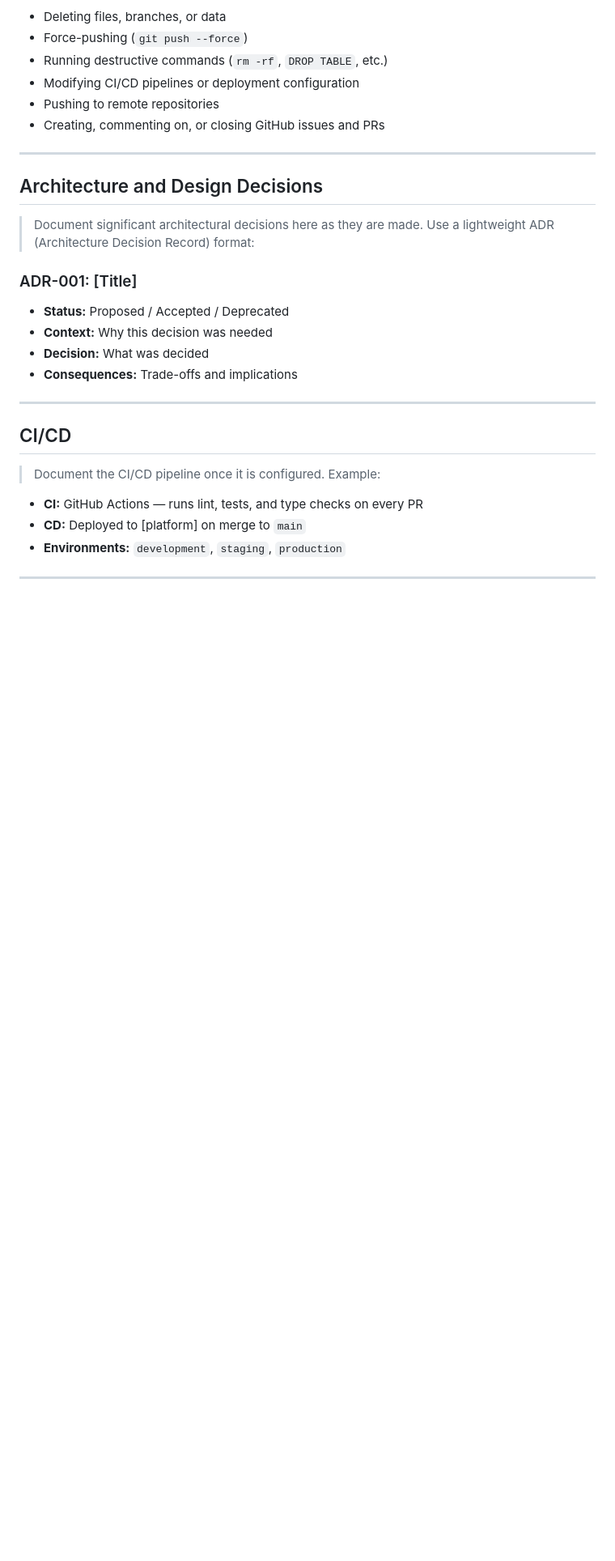
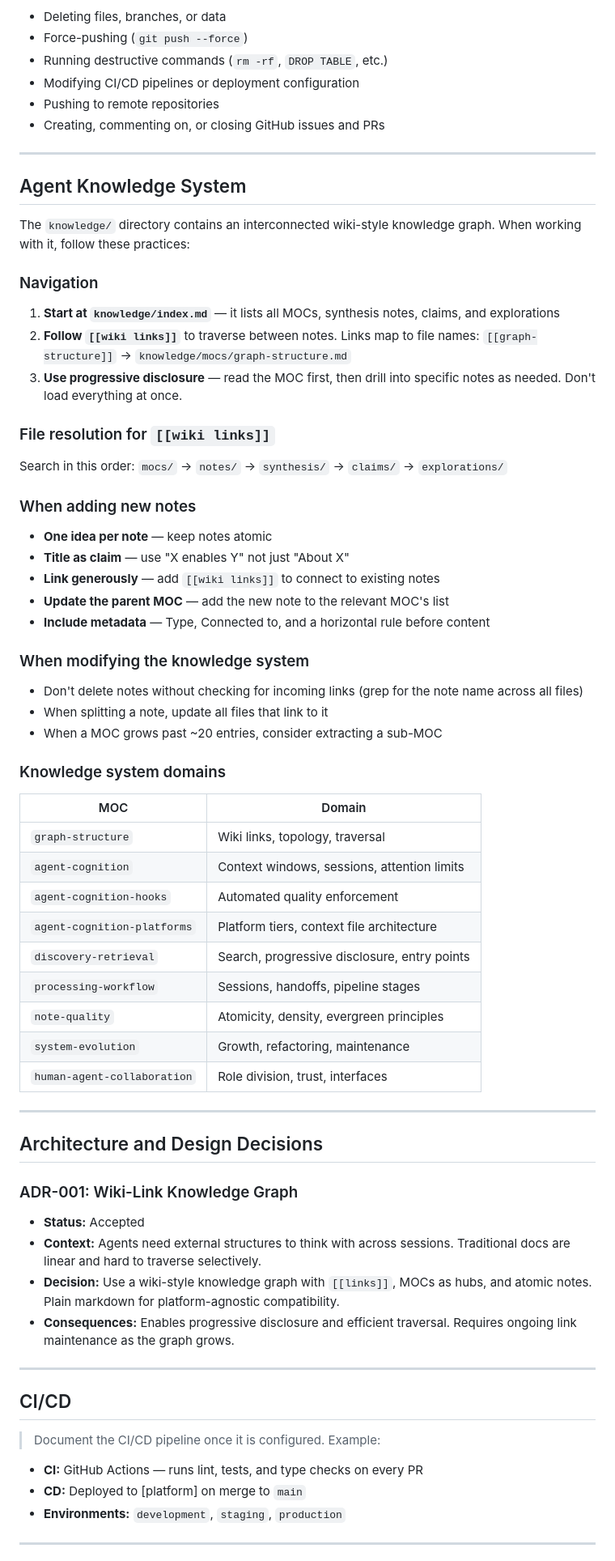
Before and after one commit to tpogg/vibe, a Markdown page: CLAUDE.md, the part around one of its changes. Shown at 81% size. GitHub-like rendering; blank space fills up the shorter version.

Commit message:
docs: integrate knowledge system into CLAUDE.md
Add navigation guide, wiki-link resolution rules, note-writing conventions,
and domain reference table so Claude Code can effectively traverse and
maintain the knowledge graph. Update project overview and repo structure.

https://claude.ai/code/session_01SwqsaSGhhiCXk2mp3GVxba

```diff
--- a/CLAUDE.md
+++ b/CLAUDE.md
@@ -175,16 +178,58 @@ Before taking any of these actions, explain the plan and ask for user confirmati
 
 ---
 
+## Agent Knowledge System
+
+The `knowledge/` directory contains an interconnected wiki-style knowledge graph. When working with it, follow these practices:
+
+### Navigation
+
+1. **Start at `knowledge/index.md`** — it lists all MOCs, synthesis notes, claims, and explorations
+2. **Follow `[[wiki links]]`** to traverse between notes. Links map to file names: `[[graph-structure]]` → `knowledge/mocs/graph-structure.md`
+3. **Use progressive disclosure** — read the MOC first, then drill into specific notes as needed. Don't load everything at once.
+
+### File resolution for `[[wiki links]]`
+
+Search in this order: `mocs/` → `notes/` → `synthesis/` → `claims/` → `explorations/`
+
+### When adding new notes
+
+- **One idea per note** — keep notes atomic
+- **Title as claim** — use "X enables Y" not just "About X"
+- **Link generously** — add `[[wiki links]]` to connect to existing notes
+- **Update the parent MOC** — add the new note to the relevant MOC's list
+- **Include metadata** — Type, Connected to, and a horizontal rule before content
+
+### When modifying the knowledge system
+
+- Don't delete notes without checking for incoming links (grep for the note name across all files)
+- When splitting a note, update all files that link to it
+- When a MOC grows past ~20 entries, consider extracting a sub-MOC
+
+### Knowledge system domains
+
+| MOC | Domain |
+|-----|--------|
+| `graph-structure` | Wiki links, topology, traversal |
+| `agent-cognition` | Context windows, sessions, attention limits |
+| `agent-cognition-hooks` | Automated quality enforcement |
+| `agent-cognition-platforms` | Platform tiers, context file architecture |
+| `discovery-retrieval` | Search, progressive disclosure, entry points |
+| `processing-workflow` | Sessions, handoffs, pipeline stages |
+| `note-quality` | Atomicity, density, evergreen principles |
+| `system-evolution` | Growth, refactoring, maintenance |
+| `human-agent-collaboration` | Role division, trust, interfaces |
+
+---
+
 ## Architecture and Design Decisions
 
-> Document significant architectural decisions here as they are made. Use a lightweight ADR (Architecture Decision Record) format:
+### ADR-001: Wiki-Link Knowledge Graph
 
-### ADR-001: [Title]
-
-- **Status:** Proposed / Accepted / Deprecated
-- **Context:** Why this decision was needed
-- **Decision:** What was decided
-- **Consequences:** Trade-offs and implications
+- **Status:** Accepted
+- **Context:** Agents need external structures to think with across sessions. Traditional docs are linear and hard to traverse selectively.
+- **Decision:** Use a wiki-style knowledge graph with `[[links]]`, MOCs as hubs, and atomic notes. Plain markdown for platform-agnostic compatibility.
+- **Consequences:** Enables progressive disclosure and efficient traversal. Requires ongoing link maintenance as the graph grows.
 
 ---
 
```
Also changed, not shown: other parts of CLAUDE.md (+15 -12 lines).
